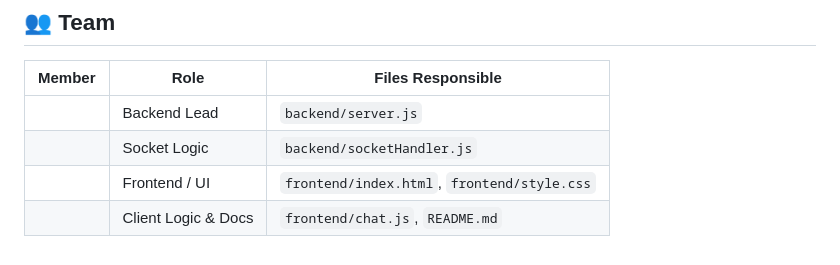
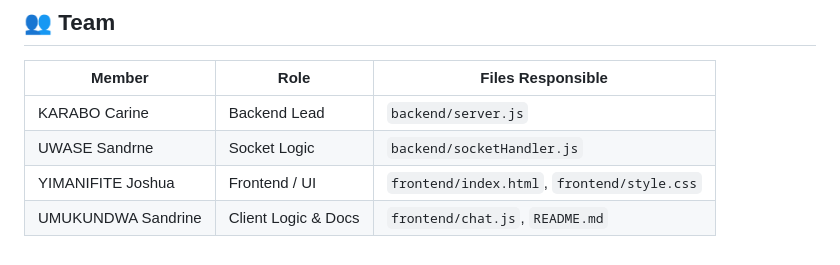
Before and after one commit to karabocarine100-tech/L4-SOD-A-Capstone-group8, a Markdown page: README.md, the part around the change. Drawn GitHub-style.

Commit message:
Update team member roles in README

```diff
--- a/README.md
+++ b/README.md
@@ -240,7 +240,7 @@ Tables are **auto-created** when the server starts — no manual SQL needed.
 
 | Member | Role | Files Responsible |
 |--------|------|-------------------|
-| | Backend Lead | `backend/server.js` |
-| | Socket Logic | `backend/socketHandler.js` |
-| | Frontend / UI | `frontend/index.html`, `frontend/style.css` |
-| | Client Logic & Docs | `frontend/chat.js`, `README.md` |
+|KARABO Carine | Backend Lead | `backend/server.js` |
+|UWASE Sandrne | Socket Logic | `backend/socketHandler.js` |
+| YIMANIFITE Joshua| Frontend / UI | `frontend/index.html`, `frontend/style.css` |
+|UMUKUNDWA Sandrine | Client Logic & Docs | `frontend/chat.js`, `README.md` |
```
